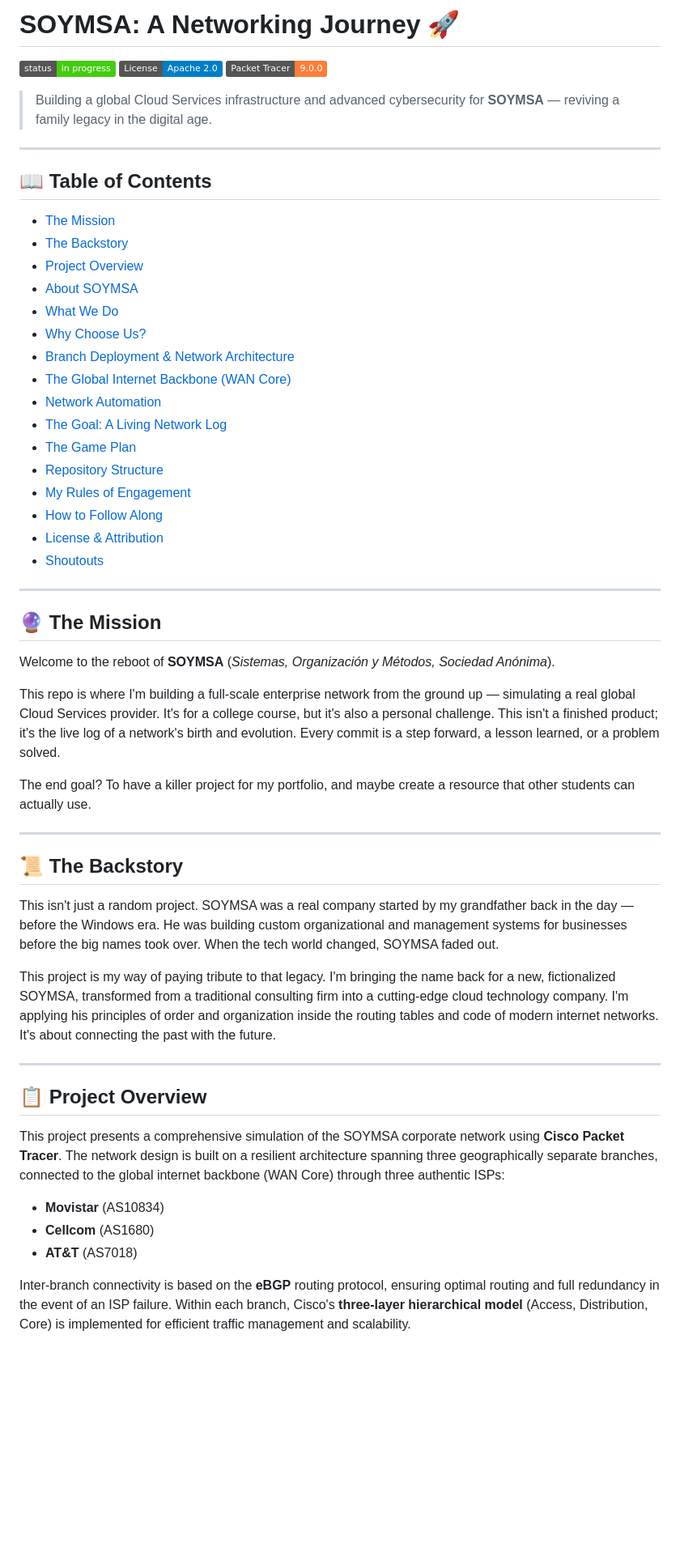
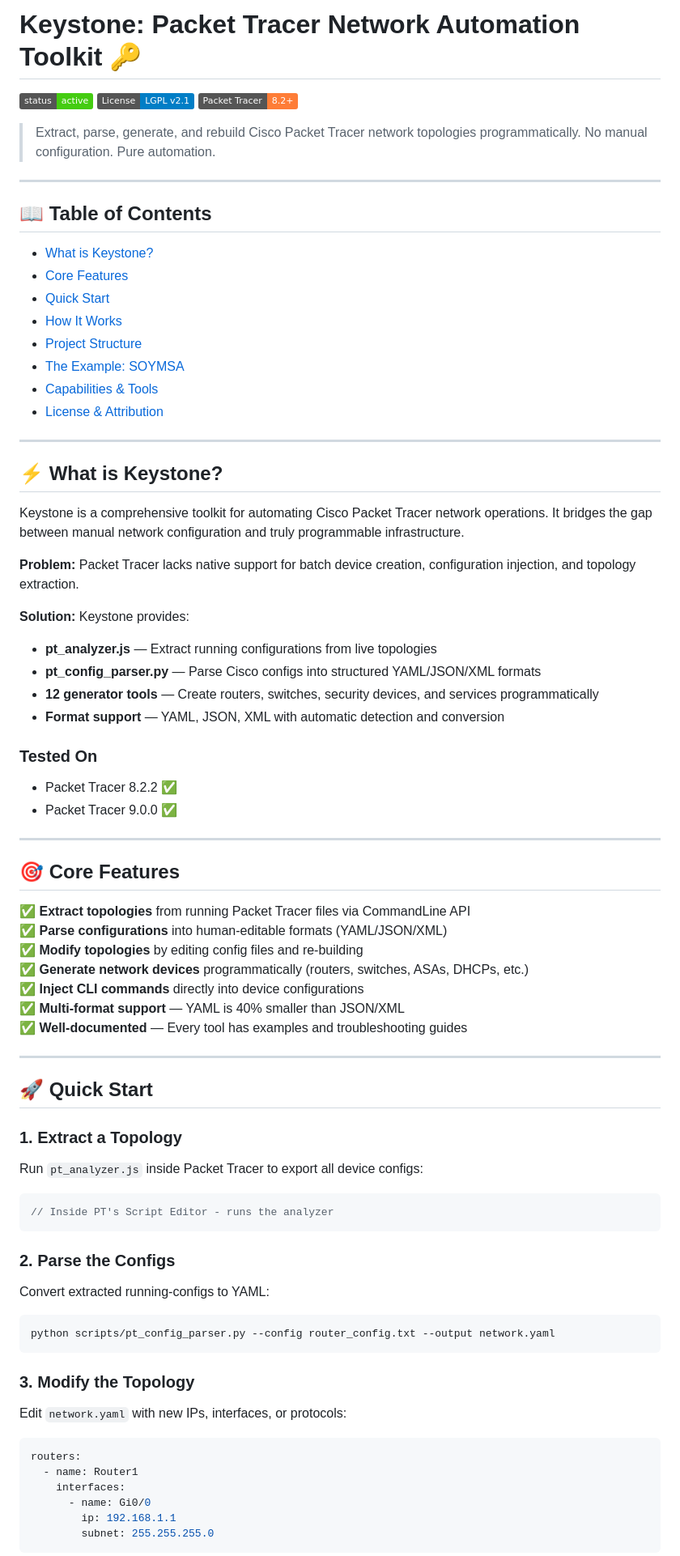
Before and after one commit to Astro-CLI/Keystone, a Markdown page: README.md, the part around one of its changes. Shown at 81% size. GitHub-like rendering; badges without logos; blank space fills up the shorter version.

````diff
--- a/README.md
+++ b/README.md
@@ -1,59 +1,78 @@
-# SOYMSA: A Networking Journey 🚀
+# Keystone: Packet Tracer Network Automation Toolkit 🔑
 
-[![Status](https://img.shields.io/badge/status-in_progress-brightgreen.svg)](https://github.com/Astro-CLI/Keystone)
-[![License](https://img.shields.io/badge/License-Apache_2.0-blue.svg)](https://opensource.org/licenses/Apache-2.0)
-[![Packet Tracer](https://img.shields.io/badge/Packet_Tracer-9.0.0-orange.svg)](#)
+[![Status](https://img.shields.io/badge/status-active-brightgreen.svg)](https://github.com/Astro-CLI/Keystone)
+[![License](https://img.shields.io/badge/License-LGPL_v2.1-blue.svg)](./LICENSE.md)
+[![Packet Tracer](https://img.shields.io/badge/Packet_Tracer-8.2%2B-orange.svg)](#)
 
-> Building a global Cloud Services infrastructure and advanced cybersecurity for **SOYMSA** — reviving a family legacy in the digital age.
+> Extract, parse, generate, and rebuild Cisco Packet Tracer network topologies programmatically. No manual configuration. Pure automation.
 
 ---
 
 ## 📖 Table of Contents
 
-- [The Mission](#-the-mission)
-- [The Backstory](#-the-backstory)
-- [Project Overview](#-project-overview)
-- [About SOYMSA](#-about-soymsa)
-- [What We Do](#-what-we-do)
-- [Why Choose Us?](#-why-choose-us)
-- [Branch Deployment & Network Architecture](#-branch-deployment--network-architecture)
-- [The Global Internet Backbone (WAN Core)](#-the-global-internet-backbone-wan-core)
-- [Network Automation](#-network-automation)
-- [The Goal: A Living Network Log](#-the-goal-a-living-network-log)
-- [The Game Plan](#-the-game-plan)
-- [Repository Structure](#-repository-structure)
-- [My Rules of Engagement](#-my-rules-of-engagement)
-- [How to Follow Along](#-how-to-follow-along)
+- [What is Keystone?](#-what-is-keystone)
+- [Core Features](#-core-features)
+- [Quick Start](#-quick-start)
+- [How It Works](#-how-it-works)
+- [Project Structure](#-project-structure)
+- [The Example: SOYMSA](#-the-example-soymsa)
+- [Capabilities & Tools](#-capabilities--tools)
 - [License & Attribution](#-license--attribution)
-- [Shoutouts](#-shoutouts)
 
 ---
 
-## 🔮 The Mission
+## ⚡ What is Keystone?
 
-Welcome to the reboot of **SOYMSA** (*Sistemas, Organización y Métodos, Sociedad Anónima*).
+Keystone is a comprehensive toolkit for automating Cisco Packet Tracer network operations. It bridges the gap between manual network configuration and truly programmable infrastructure.
 
-This repo is where I'm building a full-scale enterprise network from the ground up — simulating a real global Cloud Services provider. It's for a college course, but it's also a personal challenge. This isn't a finished product; it's the live log of a network's birth and evolution. Every commit is a step forward, a lesson learned, or a problem solved.
+**Problem:** Packet Tracer lacks native support for batch device creation, configuration injection, and topology extraction.
 
-The end goal? To have a killer project for my portfolio, and maybe create a resource that other students can actually use.
+**Solution:** Keystone provides:
+- **pt_analyzer.js** — Extract running configurations from live topologies
+- **pt_config_parser.py** — Parse Cisco configs into structured YAML/JSON/XML formats
+- **12 generator tools** — Create routers, switches, security devices, and services programmatically
+- **Format support** — YAML, JSON, XML with automatic detection and conversion
+
+### Tested On
+- Packet Tracer 8.2.2 ✅
+- Packet Tracer 9.0.0 ✅
 
 ---
 
-## 📜 The Backstory
+## 🎯 Core Features
 
-This isn't just a random project. SOYMSA was a real company started by my grandfather back in the day — before the Windows era. He was building custom organizational and management systems for businesses before the big names took over. When the tech world changed, SOYMSA faded out.
-
-This project is my way of paying tribute to that legacy. I'm bringing the name back for a new, fictionalized SOYMSA, transformed from a traditional consulting firm into a cutting-edge cloud technology company. I'm applying his principles of order and organization inside the routing tables and code of modern internet networks. It's about connecting the past with the future.
+✅ **Extract topologies** from running Packet Tracer files via CommandLine API
+✅ **Parse configurations** into human-editable formats (YAML/JSON/XML)
+✅ **Modify topologies** by editing config files and re-building
+✅ **Generate network devices** programmatically (routers, switches, ASAs, DHCPs, etc.)
+✅ **Inject CLI commands** directly into device configurations
+✅ **Multi-format support** — YAML is 40% smaller than JSON/XML
+✅ **Well-documented** — Every tool has examples and troubleshooting guides
 
 ---
 
-## 📋 Project Overview
+## 🚀 Quick Start
 
-This project presents a comprehensive simulation of the SOYMSA corporate network using **Cisco Packet Tracer**. The network design is built on a resilient architecture spanning three geographically separate branches, connected to the global internet backbone (WAN Core) through three authentic ISPs:
+### 1. Extract a Topology
+Run `pt_analyzer.js` inside Packet Tracer to export all device configs:
+```javascript
+// Inside PT's Script Editor - runs the analyzer
+```
 
-- **Movistar** (AS10834)
-- **Cellcom** (AS1680)
-- **AT&T** (AS7018)
+### 2. Parse the Configs
+Convert extracted running-configs to YAML:
+```bash
+python scripts/pt_config_parser.py --config router_config.txt --output network.yaml
+```
 
-Inter-branch connectivity is based on the **eBGP** routing protocol, ensuring optimal routing and full redundancy in the event of an ISP failure. Within each branch, Cisco's **three-layer hierarchical model** (Access, Distribution, Core) is implemented for efficient traffic management and scalability.
+### 3. Modify the Topology
+Edit `network.yaml` with new IPs, interfaces, or protocols:
+```yaml
+routers:
+  - name: Router1
+    interfaces:
+      - name: Gi0/0
+        ip: 192.168.1.1
+        subnet: 255.255.255.0
+```
 
````
Also changed, not shown: other parts of README.md (+114 -178 lines), MANIFESTO.md (added, +75 -0 lines).
